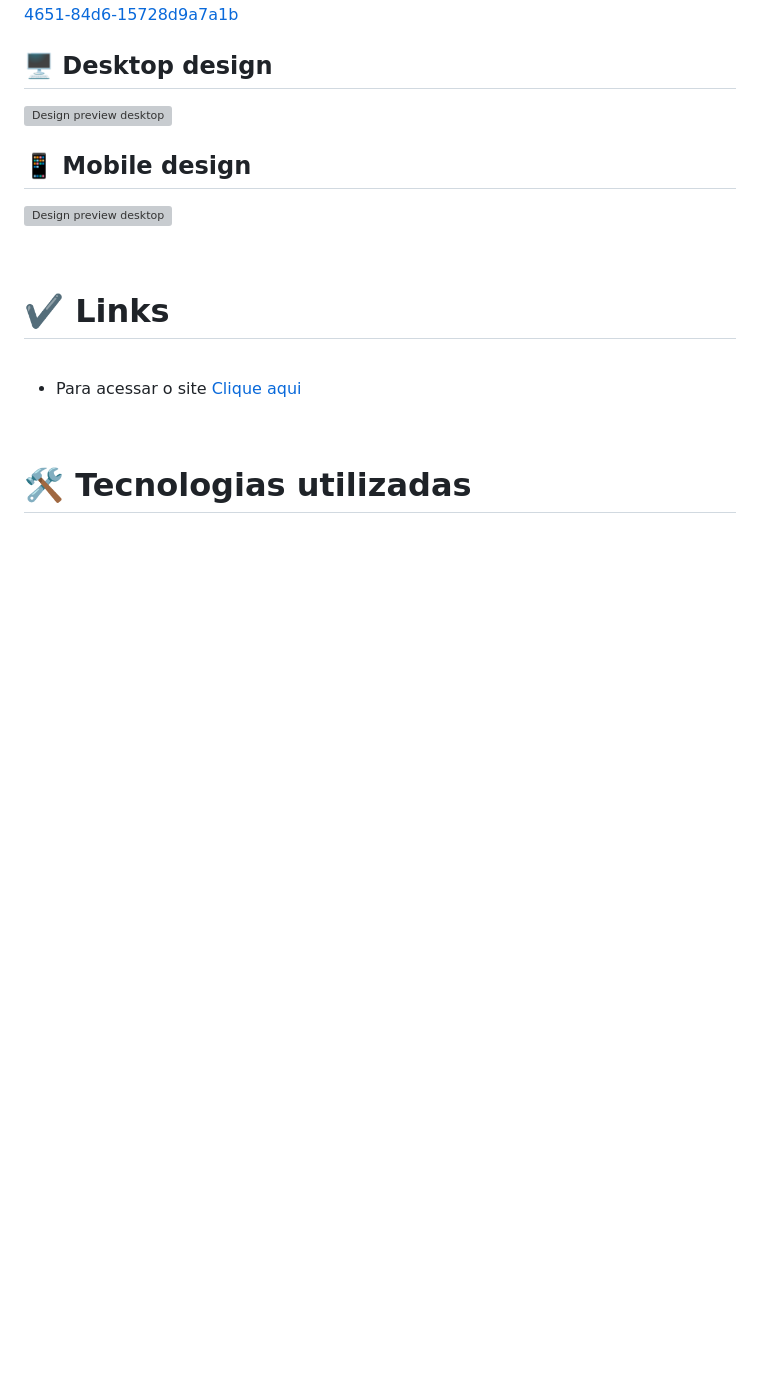
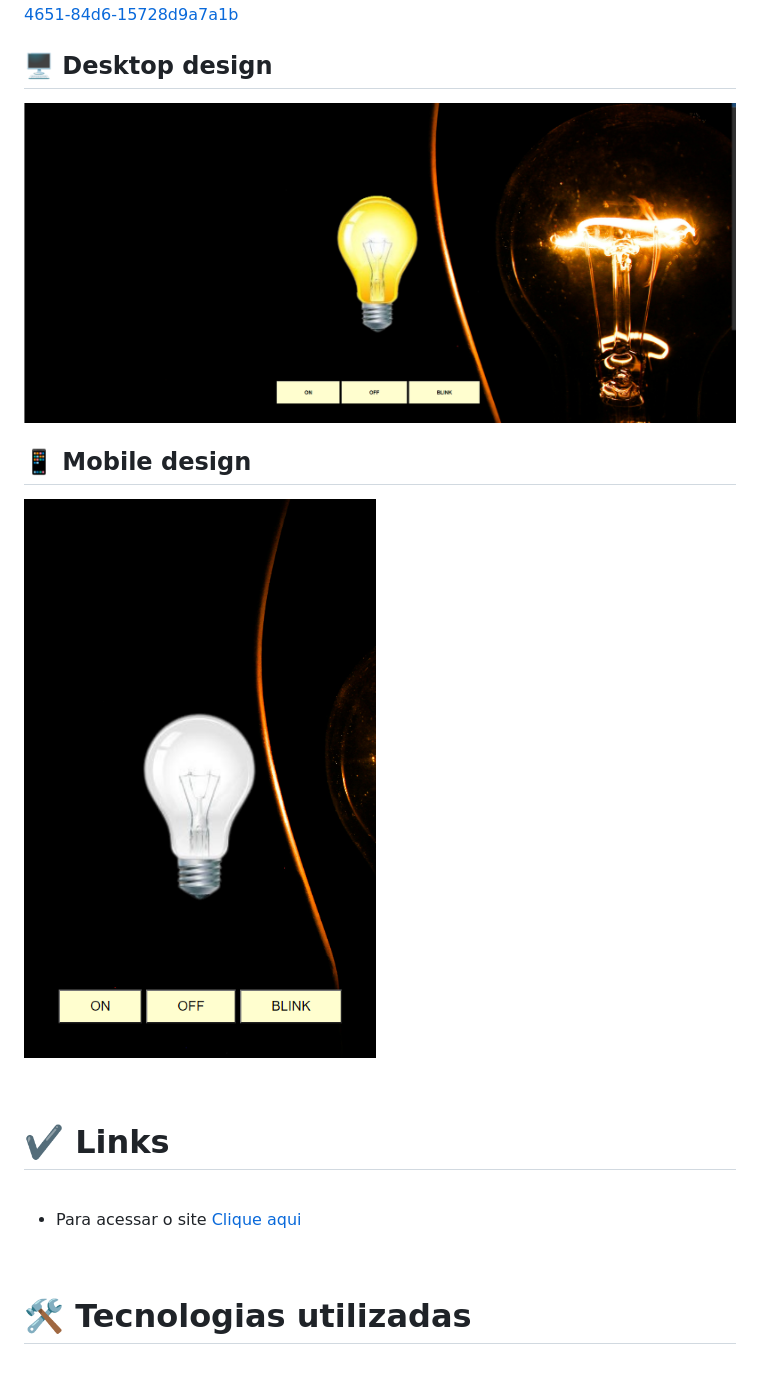
Before and after one commit to RaizaCirne/controle-lampada, a Markdown page: README.md, the part around the change. Rendered like a GitHub page; pictures changed too: assets/images/lampada-desktop.png (added), assets/images/lampada-mobile.png (added); blank space fills up the shorter version; grey boxes are pictures that could not be loaded.

Commit message:
Docs: update readme

```diff
--- a/README.md
+++ b/README.md
@@ -59,11 +59,11 @@ https://github.com/RaizaCirne/controle-lampada/assets/109912543/59c40d46-e07a-46
 
 ## :desktop_computer: Desktop design
 
-![Design preview desktop](./assets/images/lampada-desktop.jpeg)
+![Design preview desktop](./assets/images/lampada-desktop.png)
 
 ## :iphone: Mobile design
 
-![Design preview desktop](./assets/images/lampada-mobile.jpeg)
+![Design preview desktop](./assets/images/lampada-mobile.png)
 
 <br />
 
```
Also changed, not shown: 1 other file.
